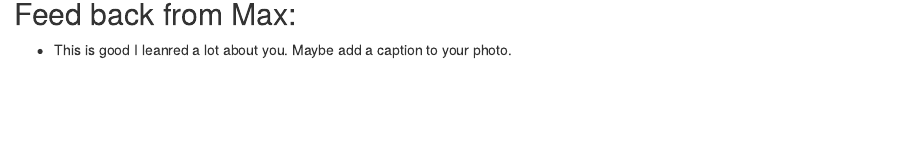
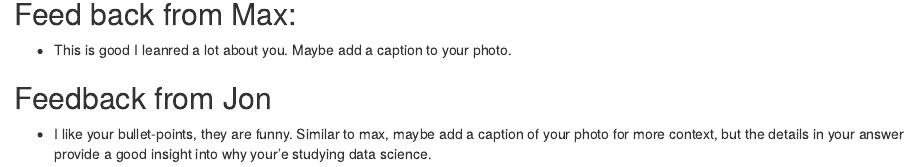
Before and after one commit to HaroldChamg/Pink-Lemonade-2, an R Markdown document (Harold,Max.Rmd): the page in a window 1100 px wide, from 340 px down. Rendered offline with R 4.5, knitr and Pandoc, with nearby package versions.

Commit message:
Update Harold,Max.Rmd

```diff
--- a/Harold,Max.Rmd
+++ b/Harold,Max.Rmd
@@ -18,3 +18,6 @@ Author: Harold
 
 ## Feed back from Max:
 * This is good I leanred a lot about you. Maybe add a caption to your photo.
+
+## Feedback from Jon
+* I like your bullet-points, they are funny.  Similar to max, maybe add a caption of your photo for more context, but the details in your answer provide a good insight into why your'e studying data science.
```
